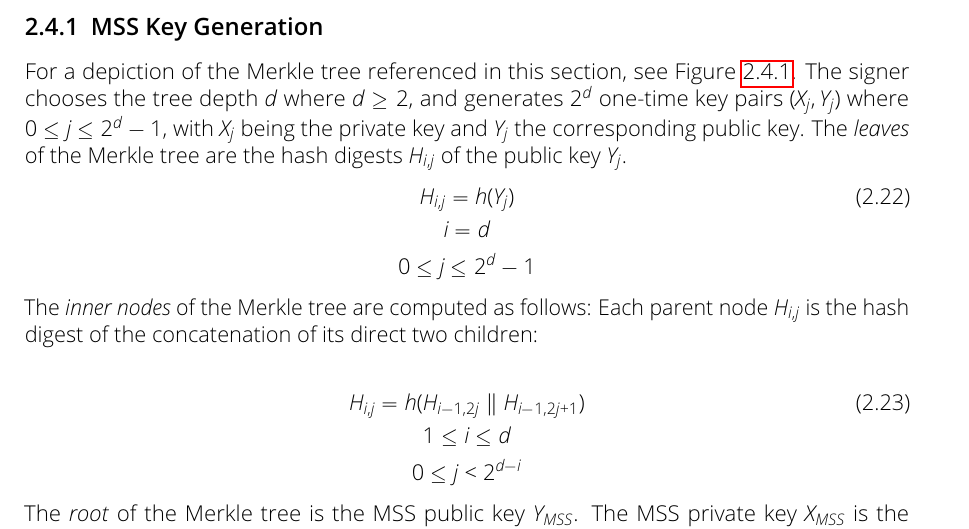
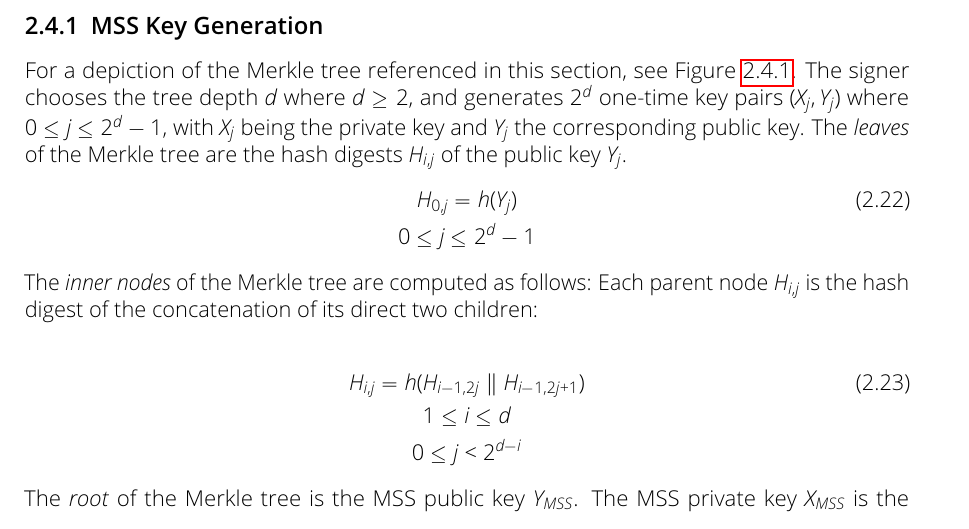
Before and after one commit to Amyy/master_thesis, a LaTeX thesis (thesis.tex, which reads chapters/background.tex): part of page 11 of 16, cut so that both start at the same text. Compiled offline with pdfLaTeX.

Commit message:
corrected index error for one-time keys in Merkle Tree
* corrected: leafes of merkle tree have "height" 0 in tree, not height d -> root has height d

```diff
--- a/chapters/background.tex
+++ b/chapters/background.tex
@@ -301,8 +301,7 @@ For a depiction of the Merkle tree referenced in this section, see Figure~\ref{i
 The signer chooses the tree depth~$d$ where $d \geq 2$, and generates $2^d$ one-time key pairs $(X_j, Y_j)$ where $0 \leq j \leq 2^d-1$, with $X_j$ being the private key and $Y_j$ the corresponding public key. The \textit{leaves} of the Merkle tree are the hash digests $H_{i,j}$ of the public key $Y_j$.
 \begin{gather}
 \label{eq:leaf_merkle_tree:hash_digest_publ_key_Y}
-H_{i,j} = h(Y_j) \\
-i = d \nonumber \\
+H_{0,j} = h(Y_j) \\
 0 \leq j \leq 2^d - 1 \nonumber
 \end{gather}
 The \textit{inner nodes} of the Merkle tree are computed as follows: Each parent node $H_{i,j}$ is the hash digest of the concatenation of its direct two children: % $H_{i+1,j}$ and $H_{i+1,j+1}$.
```
